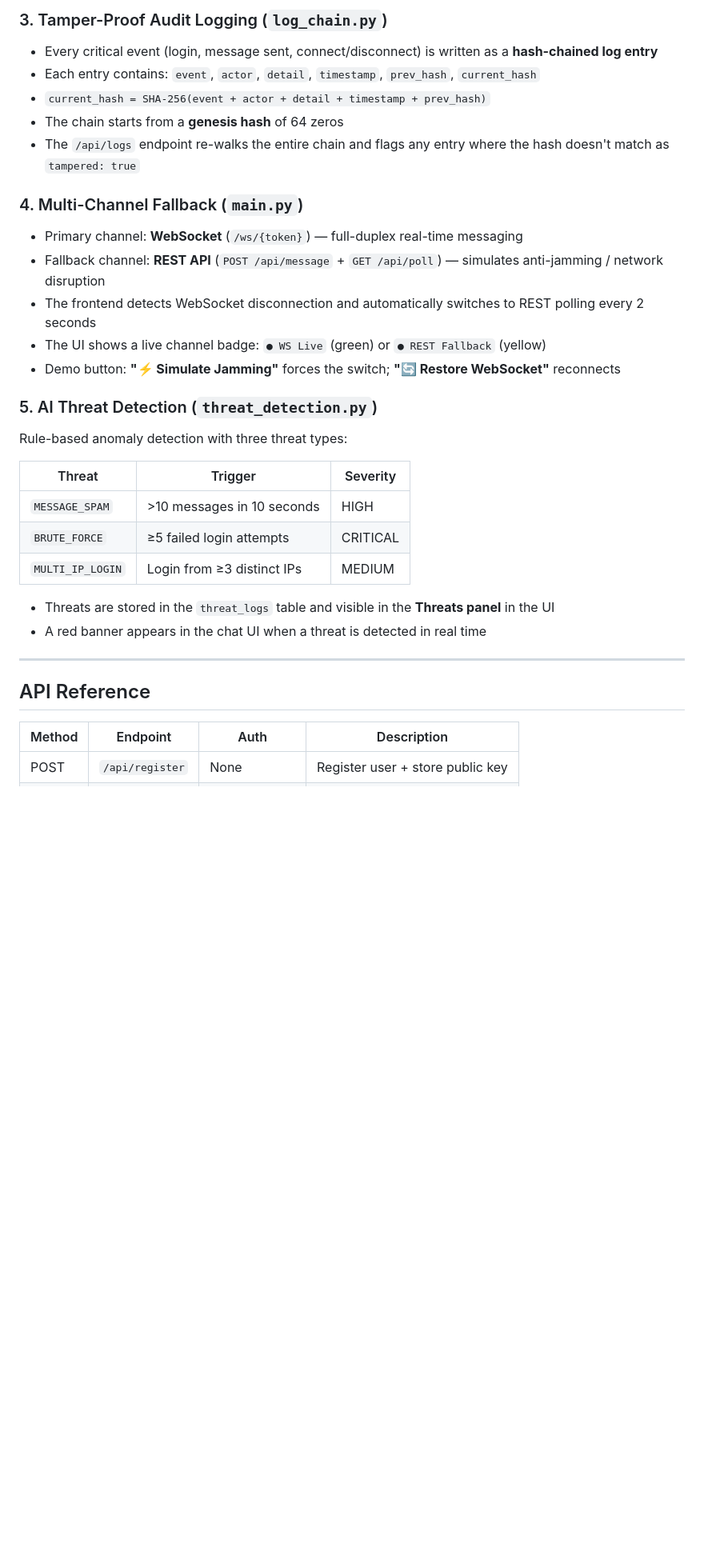
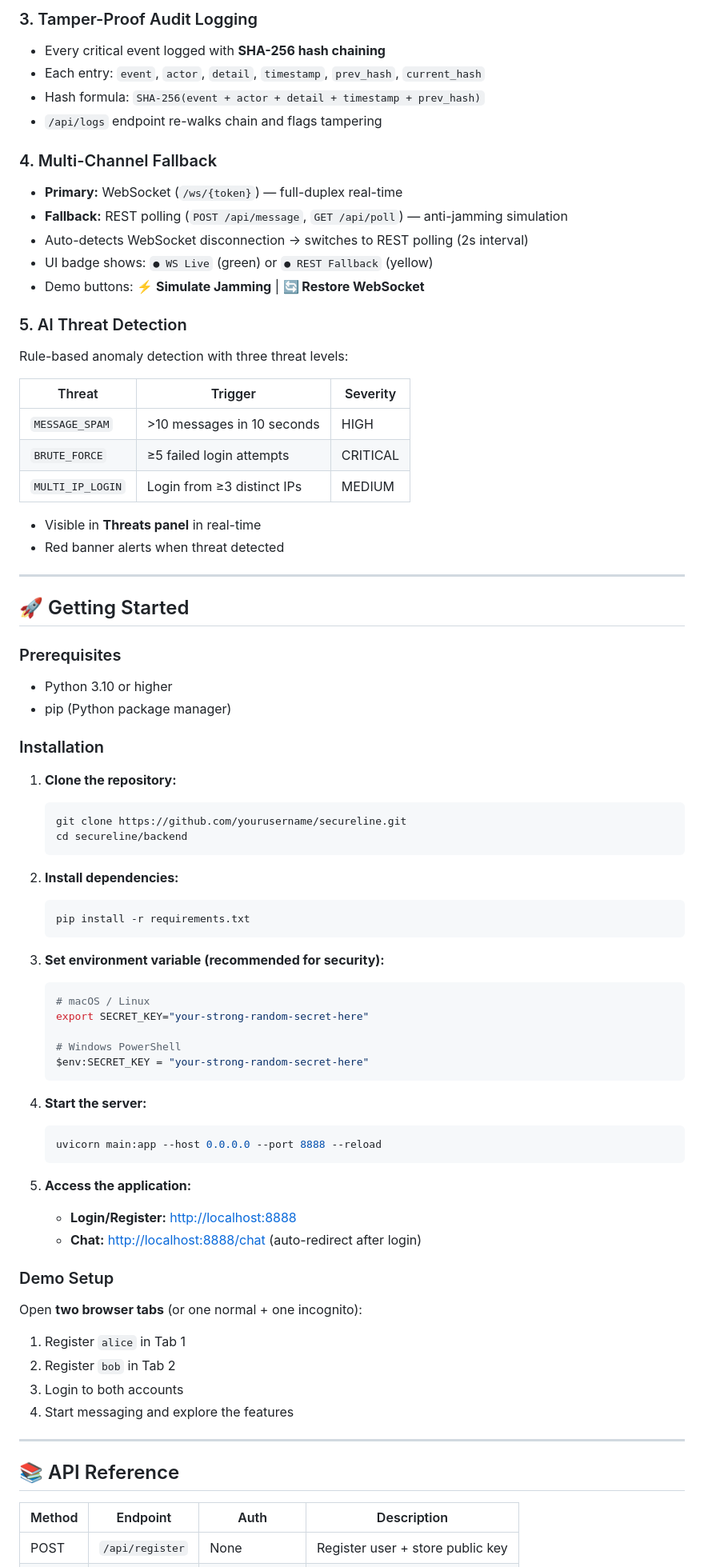
Before and after one commit to AagnickK/secure, a Markdown page: README.md, the part around one of its changes. Shown at 80% size. Rendered like a GitHub page; blank space fills up the shorter version.

````diff
--- a/README.md
+++ b/README.md
@@ -100,21 +118,20 @@ Sender                          Server                        Recipient
 ```
 
-### 3. Tamper-Proof Audit Logging (`log_chain.py`)
-- Every critical event (login, message sent, connect/disconnect) is written as a **hash-chained log entry**
-- Each entry contains: `event`, `actor`, `detail`, `timestamp`, `prev_hash`, `current_hash`
-- `current_hash = SHA-256(event + actor + detail + timestamp + prev_hash)`
-- The chain starts from a **genesis hash** of 64 zeros
-- The `/api/logs` endpoint re-walks the entire chain and flags any entry where the hash doesn't match as `tampered: true`
+### 3. Tamper-Proof Audit Logging
+- Every critical event logged with **SHA-256 hash chaining**
+- Each entry: `event`, `actor`, `detail`, `timestamp`, `prev_hash`, `current_hash`
+- Hash formula: `SHA-256(event + actor + detail + timestamp + prev_hash)`
+- `/api/logs` endpoint re-walks chain and flags tampering
 
-### 4. Multi-Channel Fallback (`main.py`)
-- Primary channel: **WebSocket** (`/ws/{token}`) — full-duplex real-time messaging
-- Fallback channel: **REST API** (`POST /api/message` + `GET /api/poll`) — simulates anti-jamming / network disruption
-- The frontend detects WebSocket disconnection and automatically switches to REST polling every 2 seconds
-- The UI shows a live channel badge: `● WS Live` (green) or `● REST Fallback` (yellow)
-- Demo button: **"⚡ Simulate Jamming"** forces the switch; **"🔄 Restore WebSocket"** reconnects
+### 4. Multi-Channel Fallback
+- **Primary:** WebSocket (`/ws/{token}`) — full-duplex real-time
+- **Fallback:** REST polling (`POST /api/message`, `GET /api/poll`) — anti-jamming simulation
+- Auto-detects WebSocket disconnection → switches to REST polling (2s interval)
+- UI badge shows: `● WS Live` (green) or `● REST Fallback` (yellow)
+- Demo buttons: **⚡ Simulate Jamming** | **🔄 Restore WebSocket**
 
-### 5. AI Threat Detection (`threat_detection.py`)
-Rule-based anomaly detection with three threat types:
+### 5. AI Threat Detection
+Rule-based anomaly detection with three threat levels:
 
 | Threat | Trigger | Severity |
 |---|---|---|
@@ -122,12 +139,59 @@ Rule-based anomaly detection with three threat types:
 | `BRUTE_FORCE` | ≥5 failed login attempts | CRITICAL |
 | `MULTI_IP_LOGIN` | Login from ≥3 distinct IPs | MEDIUM |
 
-- Threats are stored in the `threat_logs` table and visible in the **Threats panel** in the UI
-- A red banner appears in the chat UI when a threat is detected in real time
+- Visible in **Threats panel** in real-time
+- Red banner alerts when threat detected
 
 ---
 
-## API Reference
+## 🚀 Getting Started
+
+### Prerequisites
+- Python 3.10 or higher
+- pip (Python package manager)
+
+### Installation
+
+1. **Clone the repository:**
+   ```bash
+   git clone https://github.com/yourusername/secureline.git
+   cd secureline/backend
+   ```
+
+2. **Install dependencies:**
+   ```bash
+   pip install -r requirements.txt
+   ```
+
+3. **Set environment variable (recommended for security):**
+   ```bash
+   # macOS / Linux
+   export SECRET_KEY="your-strong-random-secret-here"
+
+   # Windows PowerShell
+   $env:SECRET_KEY = "your-strong-random-secret-here"
+   ```
+
+4. **Start the server:**
+   ```bash
+   uvicorn main:app --host 0.0.0.0 --port 8888 --reload
+   ```
+
+5. **Access the application:**
+   - **Login/Register:** [http://localhost:8888](http://localhost:8888)
+   - **Chat:** [http://localhost:8888/chat](http://localhost:8888/chat) (auto-redirect after login)
+
+### Demo Setup
+
+Open **two browser tabs** (or one normal + one incognito):
+1. Register `alice` in Tab 1
+2. Register `bob` in Tab 2
+3. Login to both accounts
+4. Start messaging and explore the features
+
+---
+
+## 📚 API Reference
 
 | Method | Endpoint | Auth | Description |
 |---|---|---|---|
````
Also changed, not shown: other parts of README.md (+184 -106 lines).
